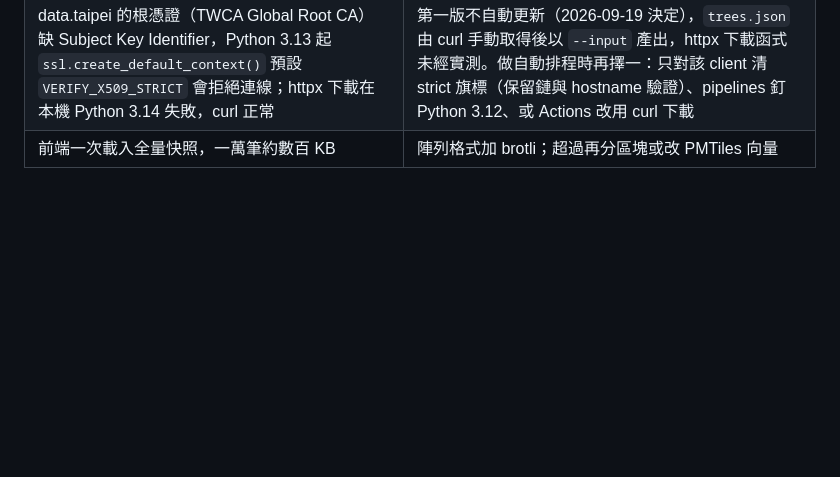
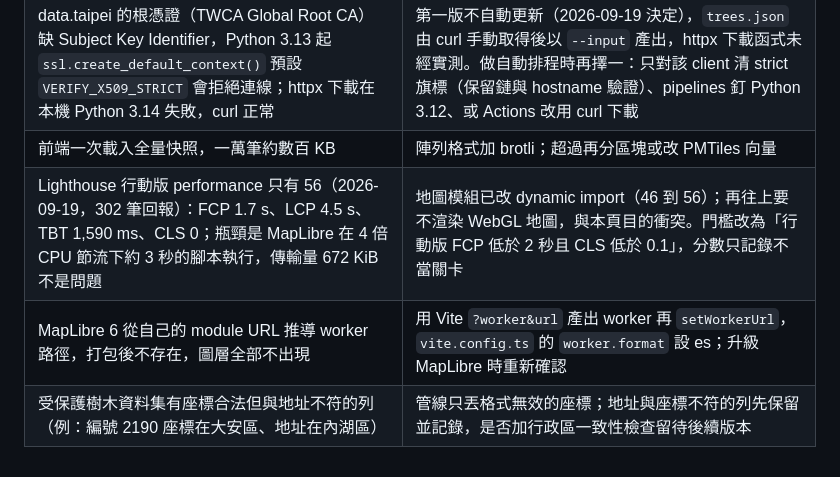
Before and after one commit to taipei-tree-watch/taipei-tree-watch, a Markdown page: docs/TECH-SPEC.md, the part around one of its changes. Drawn GitHub-style; blank space fills up the shorter version.

Commit message:
Record map implementation findings: ortho tile URL, Lighthouse threshold, worker path, data mismatch
Co-Authored-By: Claude Fable 5.1 <noreply@anthropic.com>

```diff
--- a/docs/TECH-SPEC.md
+++ b/docs/TECH-SPEC.md
@@ -328,3 +328,6 @@ D1 免費層無自動備份；若之後需要更長的完整備份再評估綁
 | 政府 WMTS 無 SLA、無公開流量限制 | 圖磚失效不影響回報功能；備援切換一處改 |
 | data.taipei 的根憑證（TWCA Global Root CA）缺 Subject Key Identifier，Python 3.13 起 `ssl.create_default_context()` 預設 `VERIFY_X509_STRICT` 會拒絕連線；httpx 下載在本機 Python 3.14 失敗，curl 正常 | 第一版不自動更新（2026-09-19 決定），`trees.json` 由 curl 手動取得後以 `--input` 產出，httpx 下載函式未經實測。做自動排程時再擇一：只對該 client 清 strict 旗標（保留鏈與 hostname 驗證）、pipelines 釘 Python 3.12、或 Actions 改用 curl 下載 |
 | 前端一次載入全量快照，一萬筆約數百 KB | 陣列格式加 brotli；超過再分區塊或改 PMTiles 向量 |
+| Lighthouse 行動版 performance 只有 56（2026-09-19，302 筆回報）：FCP 1.7 s、LCP 4.5 s、TBT 1,590 ms、CLS 0；瓶頸是 MapLibre 在 4 倍 CPU 節流下約 3 秒的腳本執行，傳輸量 672 KiB 不是問題 | 地圖模組已改 dynamic import（46 到 56）；再往上要不渲染 WebGL 地圖，與本頁目的衝突。門檻改為「行動版 FCP 低於 2 秒且 CLS 低於 0.1」，分數只記錄不當關卡 |
+| MapLibre 6 從自己的 module URL 推導 worker 路徑，打包後不存在，圖層全部不出現 | 用 Vite `?worker&url` 產出 worker 再 `setWorkerUrl`，`vite.config.ts` 的 `worker.format` 設 es；升級 MapLibre 時重新確認 |
+| 受保護樹木資料集有座標合法但與地址不符的列（例：編號 2190 座標在大安區、地址在內湖區） | 管線只丟格式無效的座標；地址與座標不符的列先保留並記錄，是否加行政區一致性檢查留待後續版本 |
```
Also changed, not shown: other parts of docs/TECH-SPEC.md (+1 -1 lines), docs/TASKS.md (+2 -1 lines).
